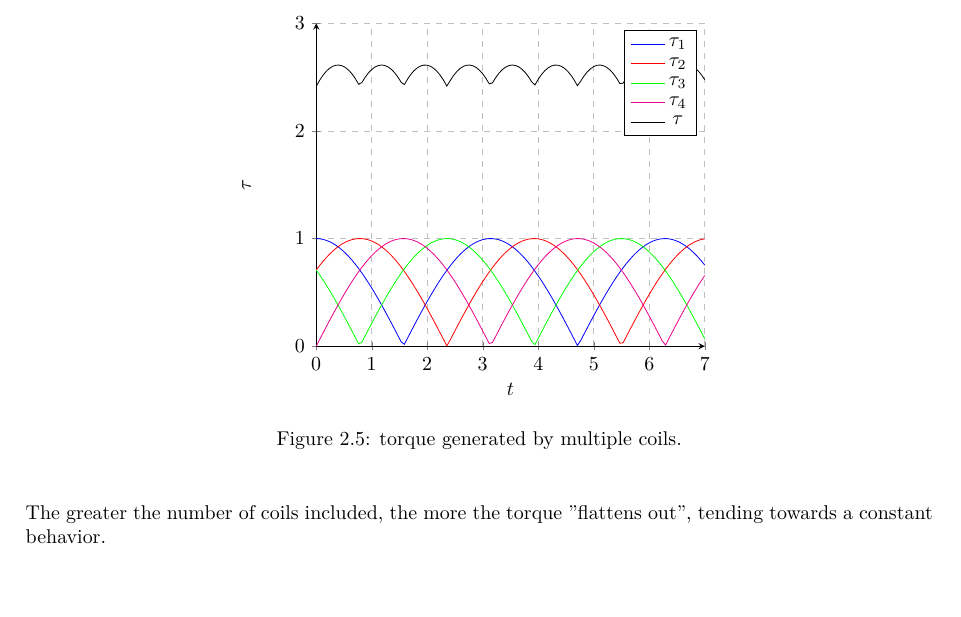
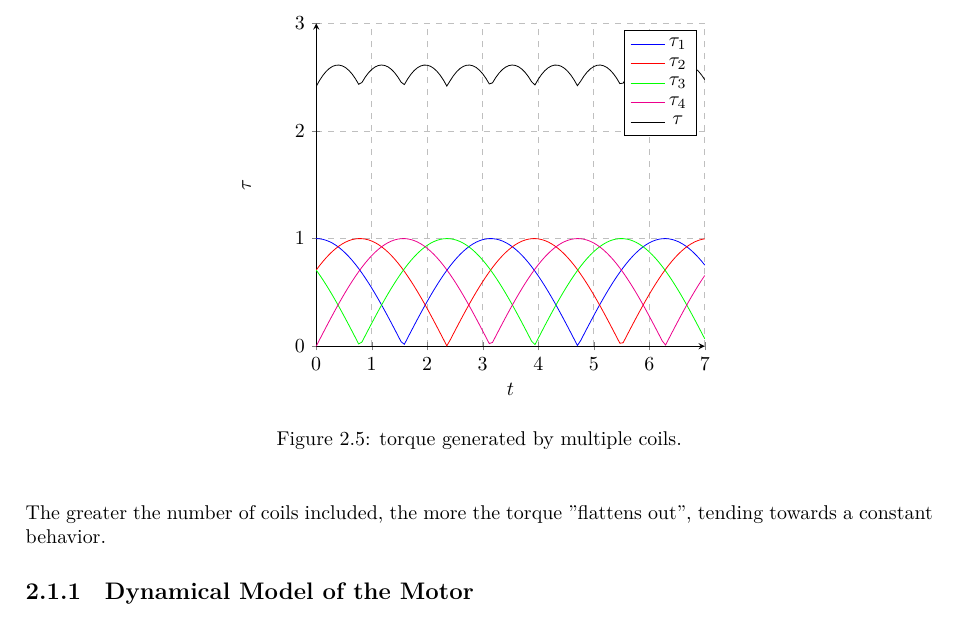
Before and after one commit to CasuFrost/university-notes-AIRO, a LaTeX thesis (Robotics 1/LatexSourceFile/Robotics1.tex): part of page 21 of 21, cut so that both start at the same text. Compiled offline with XeLaTeX.

Commit message:
Add motor dynamical model section and diagram
Introduced a new subsection on the dynamical model of the motor in the LaTeX source. Added a corresponding autosave IPE diagram illustrating torque variation, and updated the PDF output.

```diff
--- a/Robotics 1/LatexSourceFile/Robotics1.tex
+++ b/Robotics 1/LatexSourceFile/Robotics1.tex
@@ -824,4 +824,5 @@ $\bar i$
         \end{figure}
     \end{center}
 The greater the number of coils included, the more the torque ''flattens out'', tending towards a constant behavior.
+\subsection{Dynamical Model of the Motor}
 \end{document}
```
Also changed, not shown: Robotics 1/LatexSourceFile/Robotics1.pdf, 1 other file.
